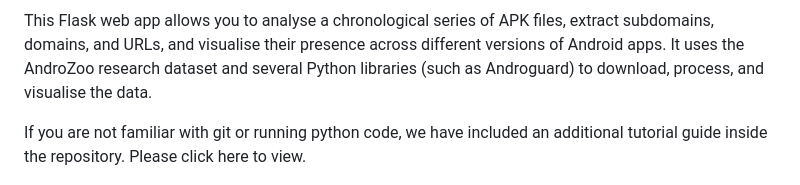
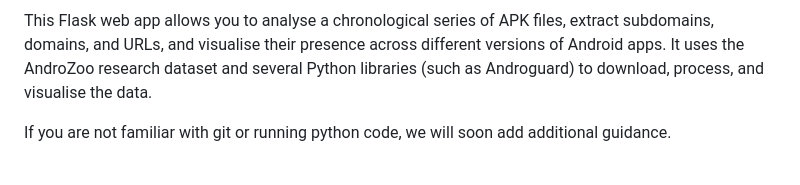
Before and after one commit to digisilk/janus-baseline, a Markdown page: README.md, the part around the change. Drawn GitHub-style.

```diff
--- a/README.md
+++ b/README.md
@@ -6,7 +6,7 @@
 
 This Flask web app allows you to analyse a chronological series of APK files, extract subdomains, domains, and URLs, and visualise their presence across different versions of Android apps. It uses the AndroZoo research dataset and several Python libraries (such as Androguard) to download, process, and visualise the data.
 
-If you are not familiar with git or running python code, we have included an additional tutorial guide inside the repository. Please click here to view.
+If you are not familiar with git or running python code, we will soon add additional guidance.
 
 
 ![Janus UI](./janus.png)
```
